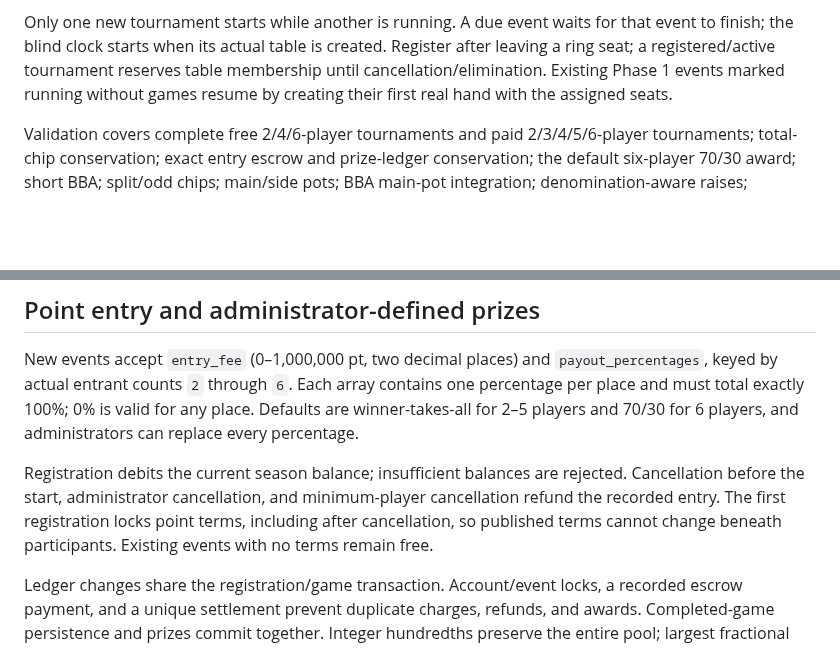
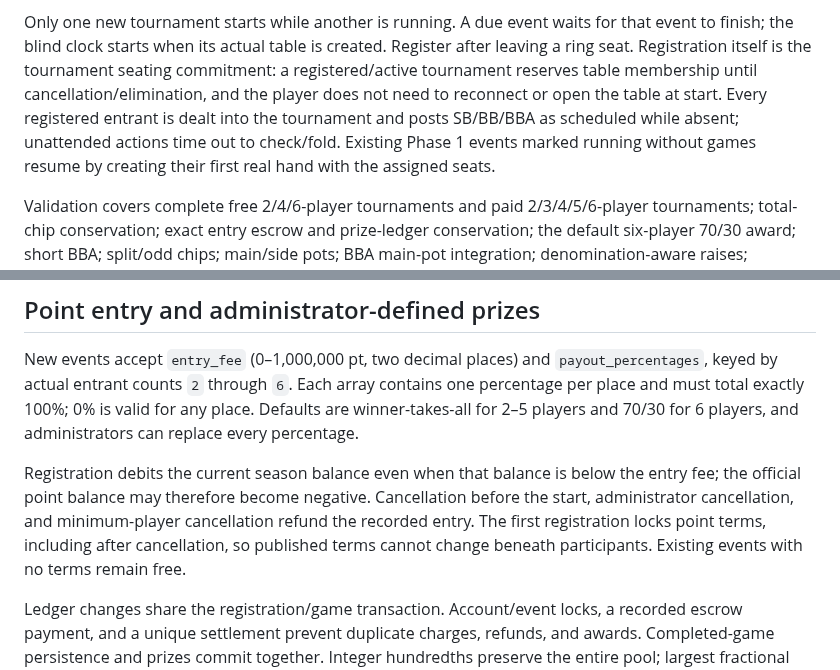
Before and after one commit to sanoken0201-beep/jj-arena-live, a Markdown page: docs/SITNGO_GAMEPLAY.md, 2 parts joined by grey strips. Rendered like a GitHub page; blank space fills up the shorter version.

Commit message:
Document negative balances and registration-as-seat

```diff
--- a/docs/SITNGO_GAMEPLAY.md
+++ b/docs/SITNGO_GAMEPLAY.md
@@ -76,9 +76,13 @@ Deploy one application worker, as required by the existing in-process ring locks
 
 Only one new tournament starts while another is running. A due event waits for
 that event to finish; the blind clock starts when its actual table is created.
-Register after leaving a ring seat; a registered/active tournament reserves table
-membership until cancellation/elimination. Existing Phase 1 events marked running
-without games resume by creating their first real hand with the assigned seats.
+Register after leaving a ring seat. Registration itself is the tournament seating
+commitment: a registered/active tournament reserves table membership until
+cancellation/elimination, and the player does not need to reconnect or open the
+table at start. Every registered entrant is dealt into the tournament and posts
+SB/BB/BBA as scheduled while absent; unattended actions time out to check/fold.
+Existing Phase 1 events marked running without games resume by creating their first
+real hand with the assigned seats.
 
 Validation covers complete free 2/4/6-player tournaments and paid 2/3/4/5/6-player
 tournaments; total-chip conservation; exact entry escrow and prize-ledger
@@ -96,11 +100,12 @@ array contains one percentage per place and must total exactly 100%; 0% is
 valid for any place. Defaults are winner-takes-all for 2–5 players and 70/30
 for 6 players, and administrators can replace every percentage.
 
-Registration debits the current season balance; insufficient balances are
-rejected. Cancellation before the start, administrator cancellation, and
-minimum-player cancellation refund the recorded entry. The first registration
-locks point terms, including after cancellation, so published terms cannot
-change beneath participants. Existing events with no terms remain free.
+Registration debits the current season balance even when that balance is below
+the entry fee; the official point balance may therefore become negative.
+Cancellation before the start, administrator cancellation, and minimum-player
+cancellation refund the recorded entry. The first registration locks point terms,
+including after cancellation, so published terms cannot change beneath
+participants. Existing events with no terms remain free.
 
 Ledger changes share the registration/game transaction. Account/event locks,
 a recorded escrow payment, and a unique settlement prevent duplicate charges,
```
